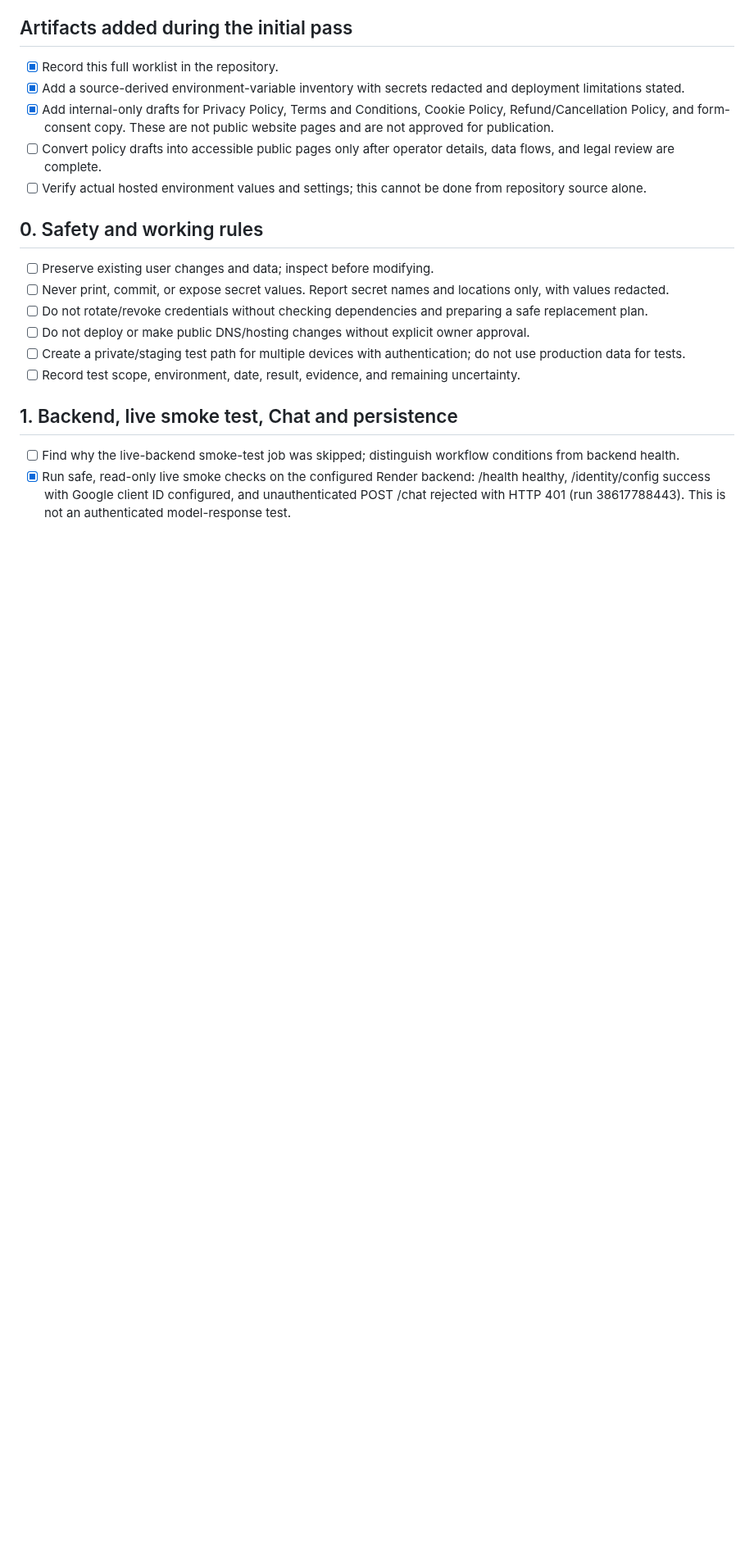
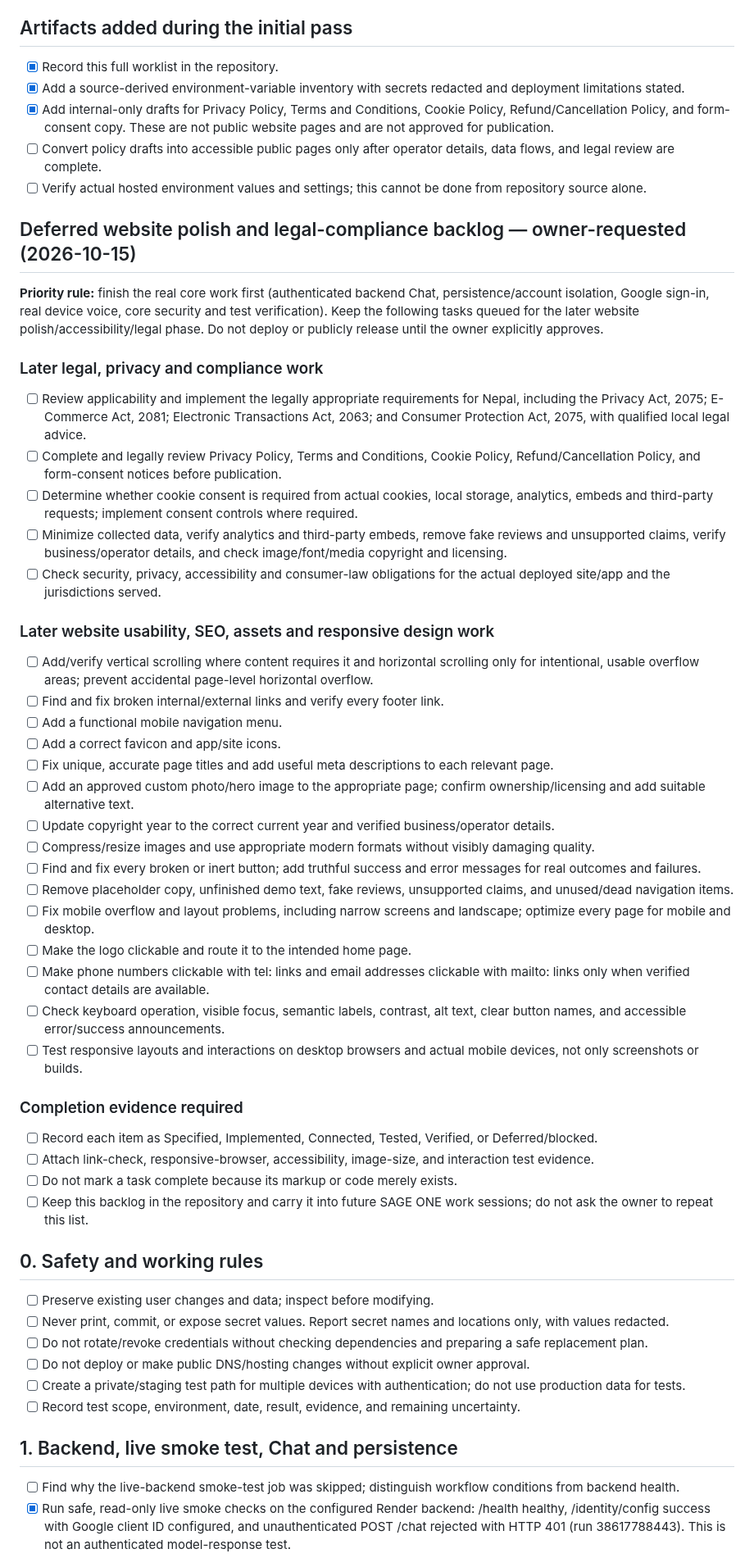
Before and after one commit to officialoroe-crypto/sage-one, a Markdown page: docs/SECURITY_PRIVACY_ACCESSIBILITY_LAUNCH_CHECKLIST.md, the part around the change. Shown at 82% size. GitHub-like rendering; blank space fills up the shorter version.

Commit message:
docs: save deferred website polish and Nepal legal backlog

```diff
--- a/docs/SECURITY_PRIVACY_ACCESSIBILITY_LAUNCH_CHECKLIST.md
+++ b/docs/SECURITY_PRIVACY_ACCESSIBILITY_LAUNCH_CHECKLIST.md
@@ -30,6 +30,40 @@ These are observed from repository source, not from a live penetration test. Fin
 - [x] Add internal-only drafts for Privacy Policy, Terms and Conditions, Cookie Policy, Refund/Cancellation Policy, and form-consent copy. These are not public website pages and are not approved for publication.
 - [ ] Convert policy drafts into accessible public pages only after operator details, data flows, and legal review are complete.
 - [ ] Verify actual hosted environment values and settings; this cannot be done from repository source alone.
+
+## Deferred website polish and legal-compliance backlog — owner-requested (2026-10-15)
+
+**Priority rule:** finish the real core work first (authenticated backend Chat, persistence/account isolation, Google sign-in, real device voice, core security and test verification). Keep the following tasks queued for the later website polish/accessibility/legal phase. Do not deploy or publicly release until the owner explicitly approves.
+
+### Later legal, privacy and compliance work
+- [ ] Review applicability and implement the legally appropriate requirements for Nepal, including the Privacy Act, 2075; E-Commerce Act, 2081; Electronic Transactions Act, 2063; and Consumer Protection Act, 2075, with qualified local legal advice.
+- [ ] Complete and legally review Privacy Policy, Terms and Conditions, Cookie Policy, Refund/Cancellation Policy, and form-consent notices before publication.
+- [ ] Determine whether cookie consent is required from actual cookies, local storage, analytics, embeds and third-party requests; implement consent controls where required.
+- [ ] Minimize collected data, verify analytics and third-party embeds, remove fake reviews and unsupported claims, verify business/operator details, and check image/font/media copyright and licensing.
+- [ ] Check security, privacy, accessibility and consumer-law obligations for the actual deployed site/app and the jurisdictions served.
+
+### Later website usability, SEO, assets and responsive design work
+- [ ] Add/verify vertical scrolling where content requires it and horizontal scrolling only for intentional, usable overflow areas; prevent accidental page-level horizontal overflow.
+- [ ] Find and fix broken internal/external links and verify every footer link.
+- [ ] Add a functional mobile navigation menu.
+- [ ] Add a correct favicon and app/site icons.
+- [ ] Fix unique, accurate page titles and add useful meta descriptions to each relevant page.
+- [ ] Add an approved custom photo/hero image to the appropriate page; confirm ownership/licensing and add suitable alternative text.
+- [ ] Update copyright year to the correct current year and verified business/operator details.
+- [ ] Compress/resize images and use appropriate modern formats without visibly damaging quality.
+- [ ] Find and fix every broken or inert button; add truthful success and error messages for real outcomes and failures.
+- [ ] Remove placeholder copy, unfinished demo text, fake reviews, unsupported claims, and unused/dead navigation items.
+- [ ] Fix mobile overflow and layout problems, including narrow screens and landscape; optimize every page for mobile and desktop.
+- [ ] Make the logo clickable and route it to the intended home page.
+- [ ] Make phone numbers clickable with tel: links and email addresses clickable with mailto: links only when verified contact details are available.
+- [ ] Check keyboard operation, visible focus, semantic labels, contrast, alt text, clear button names, and accessible error/success announcements.
+- [ ] Test responsive layouts and interactions on desktop browsers and actual mobile devices, not only screenshots or builds.
+
+### Completion evidence required
+- [ ] Record each item as Specified, Implemented, Connected, Tested, Verified, or Deferred/blocked.
+- [ ] Attach link-check, responsive-browser, accessibility, image-size, and interaction test evidence.
+- [ ] Do not mark a task complete because its markup or code merely exists.
+- [ ] Keep this backlog in the repository and carry it into future SAGE ONE work sessions; do not ask the owner to repeat this list.
 
 ## 0. Safety and working rules
 - [ ] Preserve existing user changes and data; inspect before modifying.
```
